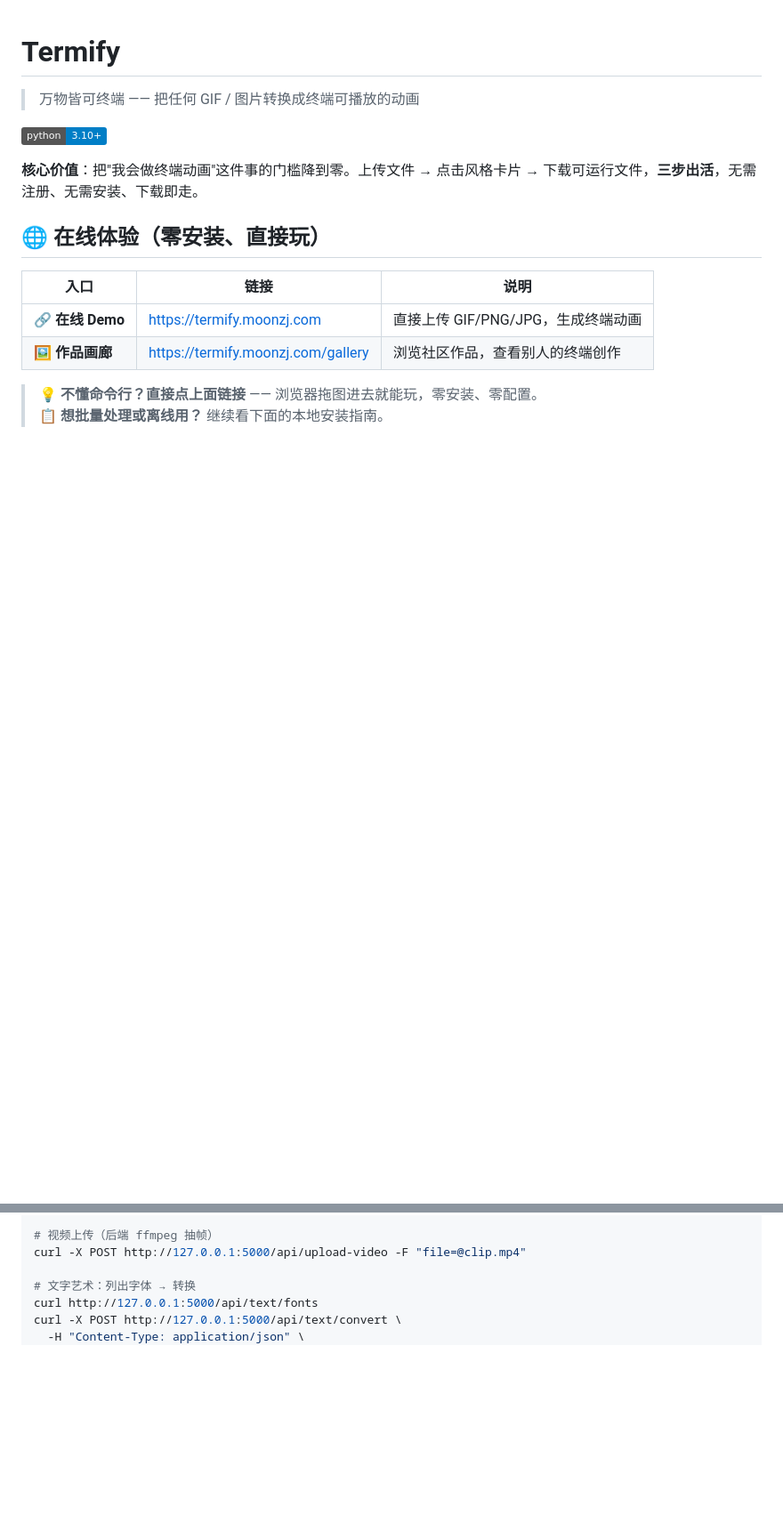
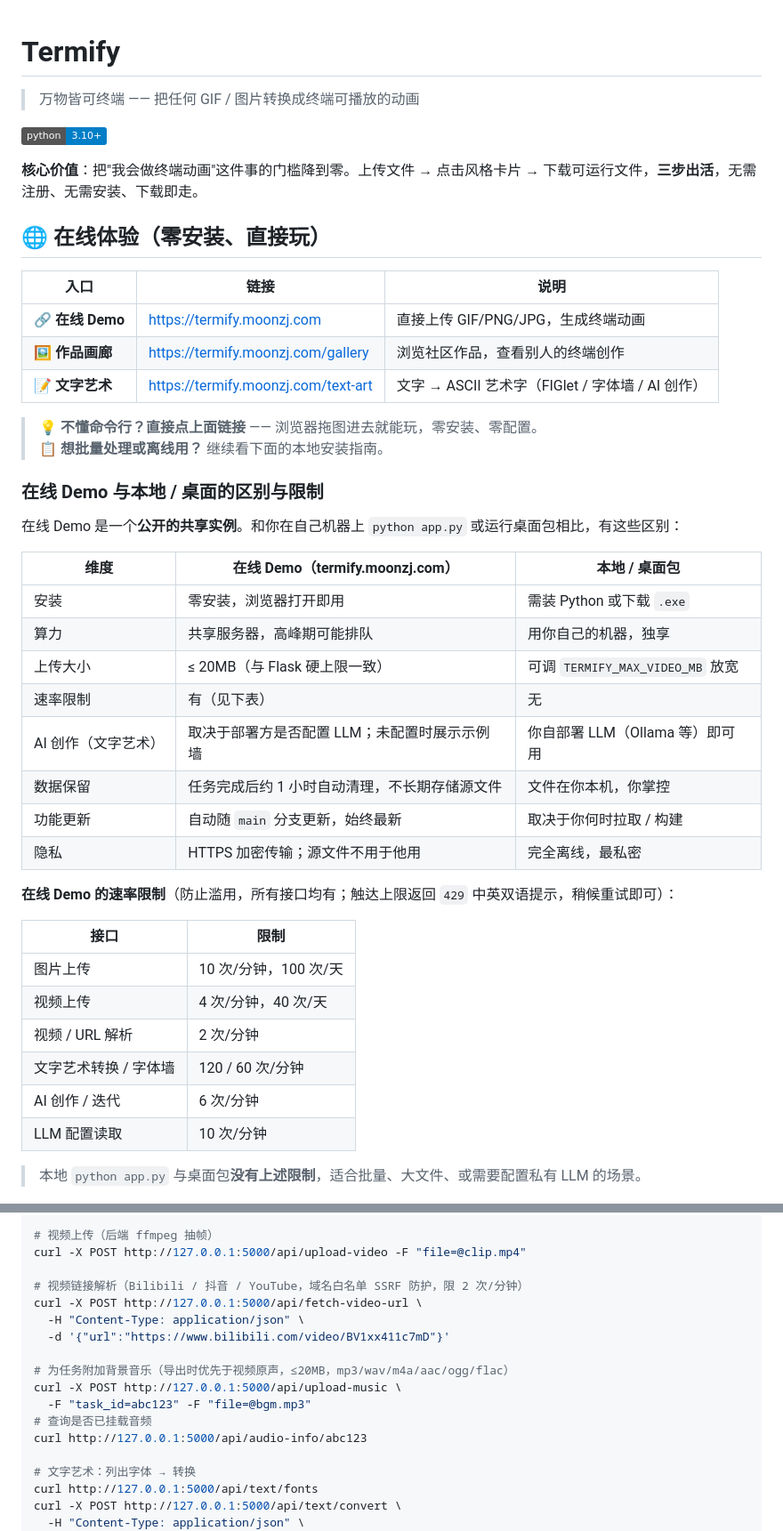
Before and after one commit to ZhangJing-gugugaga/Termify, a Markdown page: README.md, 2 parts joined by grey strips. Shown at 89% size. GitHub-like rendering; badges without logos; blank space fills up the shorter version.

```diff
--- a/README.md
+++ b/README.md
@@ -12,9 +12,38 @@
 |------|------|------|
 | **🔗 在线 Demo** | [https://termify.moonzj.com](https://termify.moonzj.com) | 直接上传 GIF/PNG/JPG，生成终端动画 |
 | **🖼️ 作品画廊** | [https://termify.moonzj.com/gallery](https://termify.moonzj.com/gallery) | 浏览社区作品，查看别人的终端创作 |
+| **📝 文字艺术** | [https://termify.moonzj.com/text-art](https://termify.moonzj.com/text-art) | 文字 → ASCII 艺术字（FIGlet / 字体墙 / AI 创作） |
 
 > 💡 **不懂命令行？直接点上面链接** —— 浏览器拖图进去就能玩，零安装、零配置。\
 > 📋 **想批量处理或离线用？** 继续看下面的本地安装指南。
+
+### 在线 Demo 与本地 / 桌面的区别与限制
+
+在线 Demo 是一个**公开的共享实例**。和你在自己机器上 `python app.py` 或运行桌面包相比，有这些区别：
+
+| 维度 | 在线 Demo（termify.moonzj.com） | 本地 / 桌面包 |
+|------|-------------------------------|--------------|
+| 安装 | 零安装，浏览器打开即用 | 需装 Python 或下载 `.exe` |
+| 算力 | 共享服务器，高峰期可能排队 | 用你自己的机器，独享 |
+| 上传大小 | ≤ 20MB（与 Flask 硬上限一致） | 可调 `TERMIFY_MAX_VIDEO_MB` 放宽 |
+| 速率限制 | 有（见下表） | 无 |
+| AI 创作（文字艺术） | 取决于部署方是否配置 LLM；未配置时展示示例墙 | 你自部署 LLM（Ollama 等）即可用 |
+| 数据保留 | 任务完成后约 1 小时自动清理，不长期存储源文件 | 文件在你本机，你掌控 |
+| 功能更新 | 自动随 `main` 分支更新，始终最新 | 取决于你何时拉取 / 构建 |
+| 隐私 | HTTPS 加密传输；源文件不用于他用 | 完全离线，最私密 |
+
+**在线 Demo 的速率限制**（防止滥用，所有接口均有；触达上限返回 `429` 中英双语提示，稍候重试即可）：
+
+| 接口 | 限制 |
+|------|------|
+| 图片上传 | 10 次/分钟，100 次/天 |
+| 视频上传 | 4 次/分钟，40 次/天 |
+| 视频 / URL 解析 | 2 次/分钟 |
+| 文字艺术转换 / 字体墙 | 120 / 60 次/分钟 |
+| AI 创作 / 迭代 | 6 次/分钟 |
+| LLM 配置读取 | 10 次/分钟 |
+
+> 本地 `python app.py` 与桌面包**没有上述限制**，适合批量、大文件、或需要配置私有 LLM 的场景。
 
 ![终端动画效果预览](images/terminal-preview.png)
 
@@ -375,6 +432,17 @@ curl -X POST http://127.0.0.1:5000/api/fetch-url \
 
 # 视频上传（后端 ffmpeg 抽帧）
 curl -X POST http://127.0.0.1:5000/api/upload-video -F "file=@clip.mp4"
+
+# 视频链接解析（Bilibili / 抖音 / YouTube，域名白名单 SSRF 防护，限 2 次/分钟）
+curl -X POST http://127.0.0.1:5000/api/fetch-video-url \
+  -H "Content-Type: application/json" \
+  -d '{"url":"https://www.bilibili.com/video/BV1xx411c7mD"}'
+
+# 为任务附加背景音乐（导出时优先于视频原声，≤20MB，mp3/wav/m4a/aac/ogg/flac）
+curl -X POST http://127.0.0.1:5000/api/upload-music \
+  -F "task_id=abc123" -F "file=@bgm.mp3"
+# 查询是否已挂载音频
+curl http://127.0.0.1:5000/api/audio-info/abc123
 
 # 文字艺术：列出字体 → 转换
 curl http://127.0.0.1:5000/api/text/fonts
```
Also changed, not shown: other parts of README.md (+31 -3 lines).
